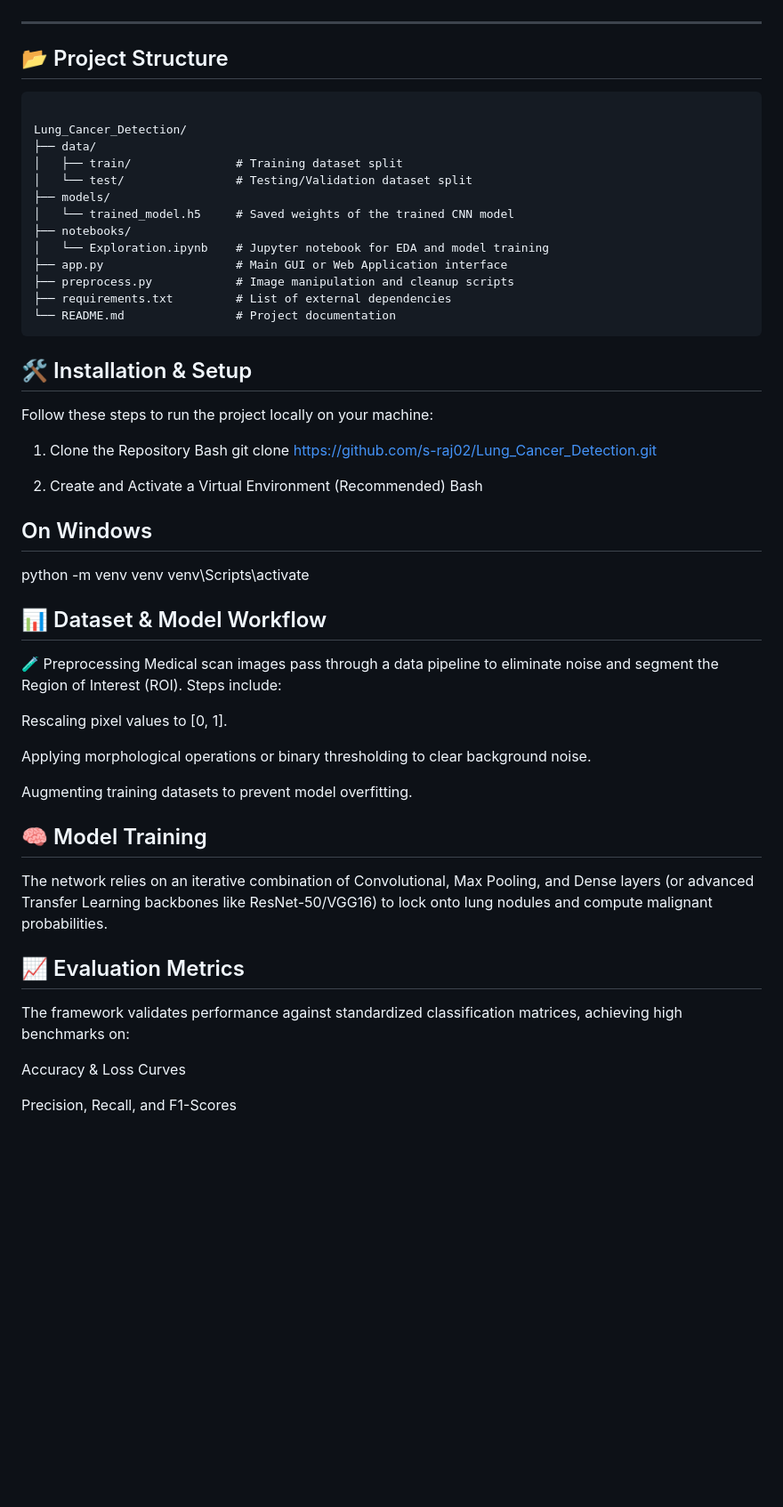
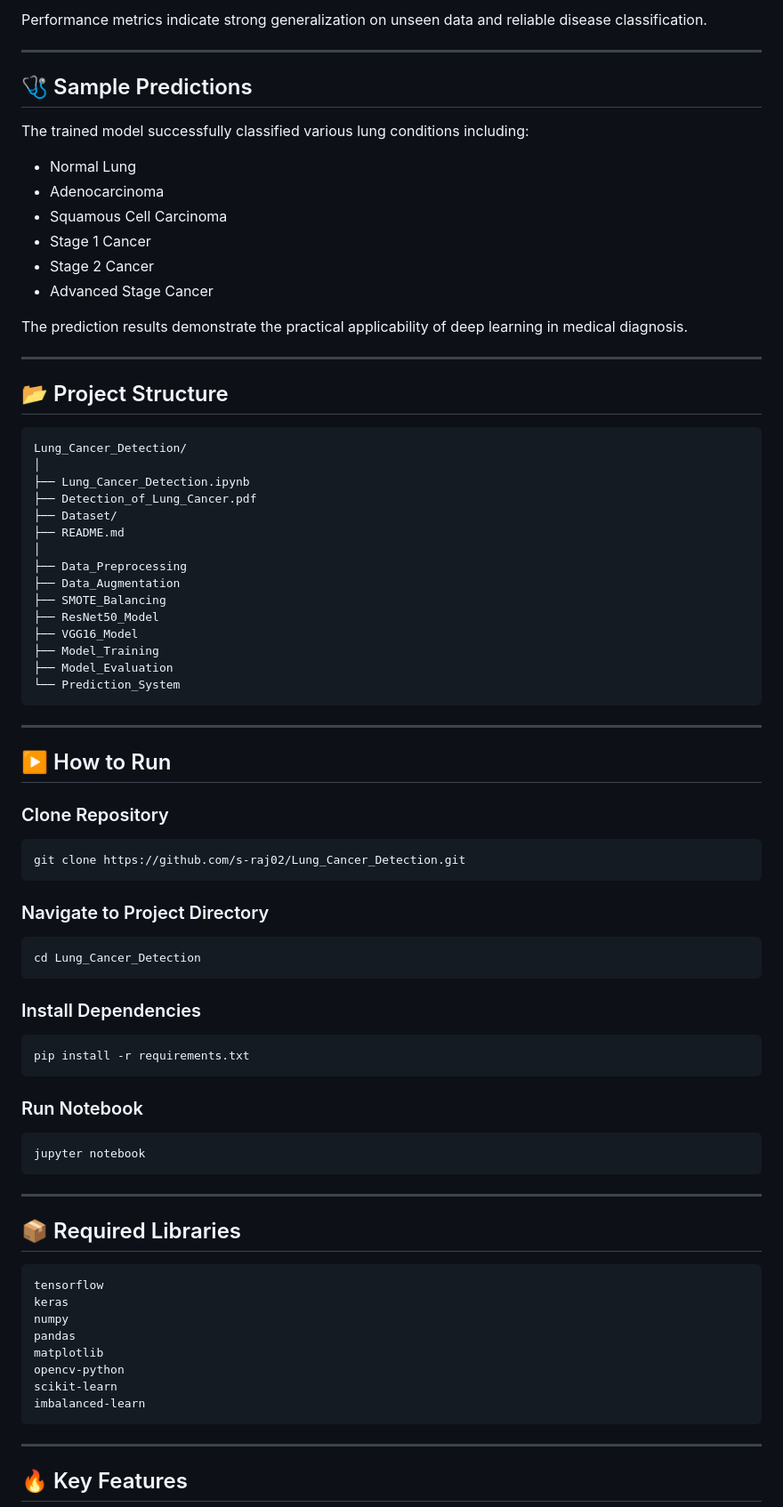
Before and after one commit to s-raj02/Lung_Cancer_Detection, a Markdown page: README.md, the part around one of its changes. Shown at 89% size. Rendered like a GitHub page; blank space fills up the shorter version.

````diff
--- a/README.md
+++ b/README.md
@@ -17,57 +153,86 @@ Early detection of lung cancer is vital to improving patient recovery and surviv
+Performance metrics indicate strong generalization on unseen data and reliable disease classification.
+
+---
+
+## 🩺 Sample Predictions
+
+The trained model successfully classified various lung conditions including:
+
+* Normal Lung
+* Adenocarcinoma
+* Squamous Cell Carcinoma
+* Stage 1 Cancer
+* Stage 2 Cancer
+* Advanced Stage Cancer
+
+The prediction results demonstrate the practical applicability of deep learning in medical diagnosis.
 
 ---
 
 ## 📂 Project Structure
+
 ```text
-
 Lung_Cancer_Detection/
-├── data/
-│   ├── train/               # Training dataset split
-│   └── test/                # Testing/Validation dataset split
-├── models/
-│   └── trained_model.h5     # Saved weights of the trained CNN model
-├── notebooks/
-│   └── Exploration.ipynb    # Jupyter notebook for EDA and model training
-├── app.py                   # Main GUI or Web Application interface
-├── preprocess.py            # Image manipulation and cleanup scripts
-├── requirements.txt         # List of external dependencies
-└── README.md                # Project documentation
+│
+├── Lung_Cancer_Detection.ipynb
+├── Detection_of_Lung_Cancer.pdf
+├── Dataset/
+├── README.md
+│
+├── Data_Preprocessing
+├── Data_Augmentation
+├── SMOTE_Balancing
+├── ResNet50_Model
+├── VGG16_Model
+├── Model_Training
+├── Model_Evaluation
+└── Prediction_System
 ```
 
-## 🛠️ Installation & Setup
-Follow these steps to run the project locally on your machine:
+---
 
-1. Clone the Repository
-Bash
-git clone [https://github.com/s-raj02/Lung_Cancer_Detection.git](https://github.com/s-raj02/Lung_Cancer_Detection.git)
+## ▶️ How to Run
 
-2. Create and Activate a Virtual Environment (Recommended)
-Bash
-## On Windows
-python -m venv venv
-venv\Scripts\activate
+### Clone Repository
 
+```bash
+git clone https://github.com/s-raj02/Lung_Cancer_Detection.git
+```
 
+### Navigate to Project Directory
 
-## 📊 Dataset & Model Workflow
-🧪 Preprocessing
-Medical scan images pass through a data pipeline to eliminate noise and segment the Region of Interest (ROI). Steps include:
+```bash
+cd Lung_Cancer_Detection
+```
 
-Rescaling pixel values to [0, 1].
+### Install Dependencies
 
-Applying morphological operations or binary thresholding to clear background noise.
+```bash
+pip install -r requirements.txt
+```
 
-Augmenting training datasets to prevent model overfitting.
+### Run Notebook
 
-## 🧠 Model Training
-The network relies on an iterative combination of Convolutional, Max Pooling, and Dense layers (or advanced Transfer Learning backbones like ResNet-50/VGG16) to lock onto lung nodules and compute malignant probabilities.
+```bash
+jupyter notebook
+```
 
+---
 
+## 📦 Required Libraries
 
-## 📈 Evaluation Metrics
-The framework validates performance against standardized classification matrices, achieving high benchmarks on:
+```text
+tensorflow
+keras
+numpy
+pandas
+matplotlib
+opencv-python
+scikit-learn
+imbalanced-learn
+```
 
-Accuracy & Loss Curves
+---
 
-Precision, Recall, and F1-Scores
+## 🔥 Key Features
 
````
Also changed, not shown: other parts of README.md (+181 -11 lines).
